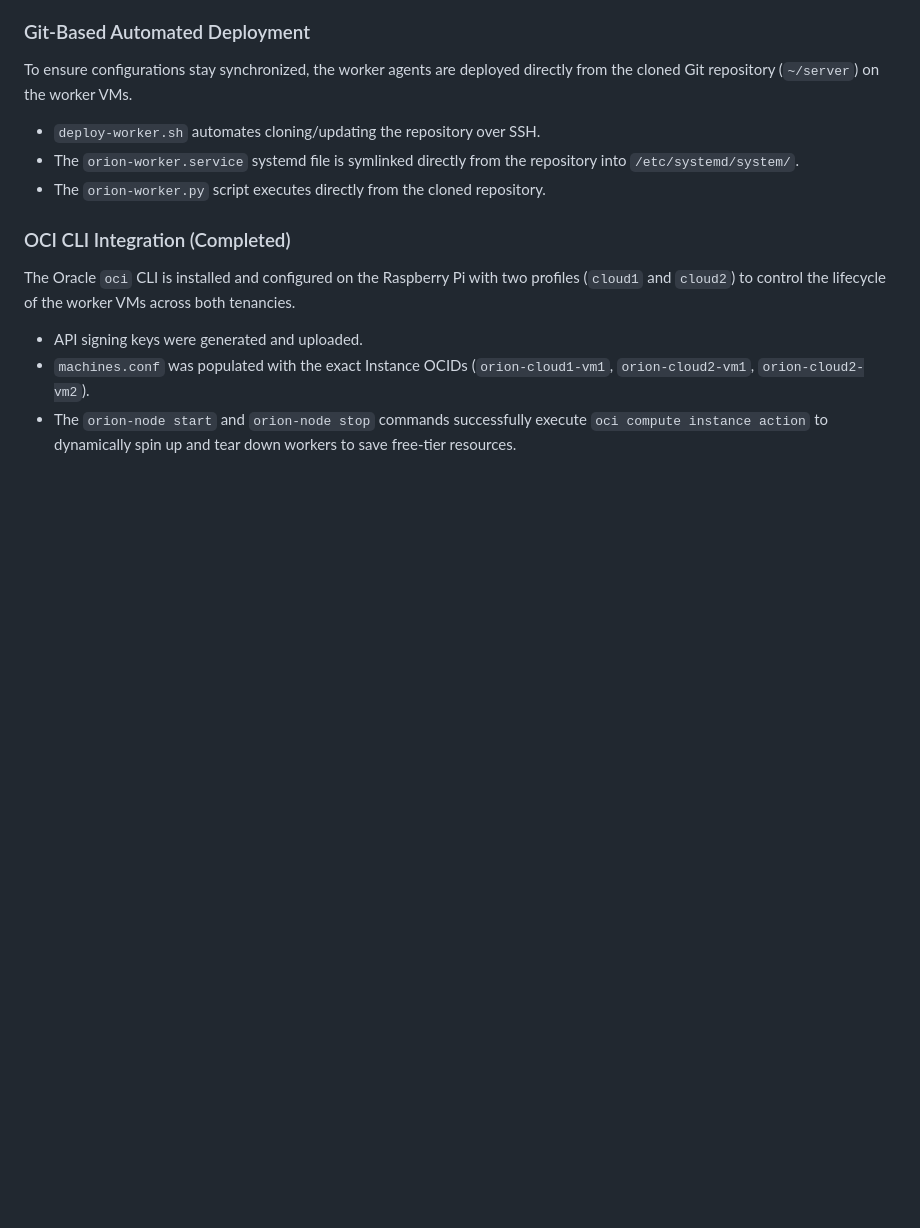
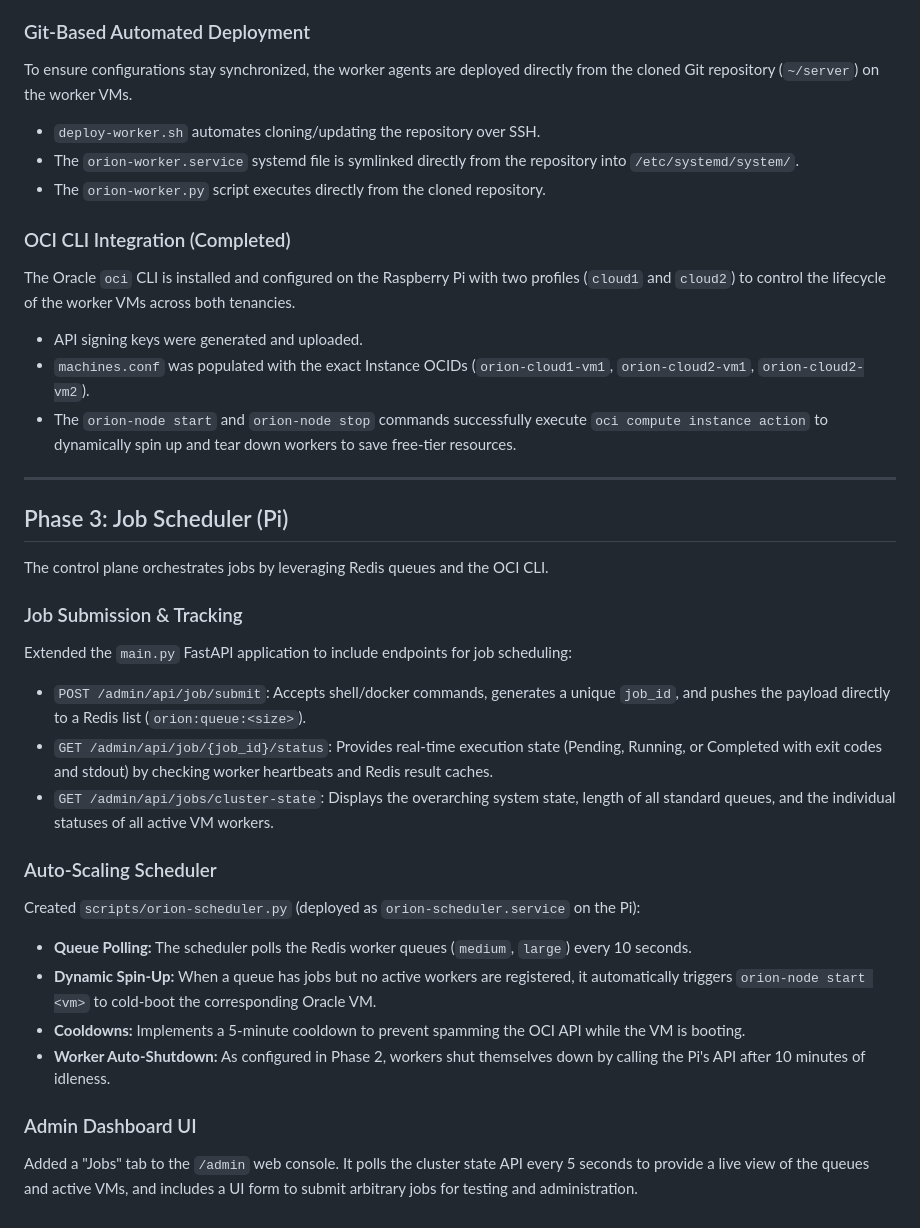
Before and after one commit to orionnishu/orion-app, a Markdown page: docs/cloud_integration_walkthrough.md, the part around the change. Rendered like a GitHub page; blank space fills up the shorter version.

Commit message:
Add Phase 3 complete documentation to walkthrough

```diff
--- a/docs/cloud_integration_walkthrough.md
+++ b/docs/cloud_integration_walkthrough.md
@@ -107,3 +107,25 @@ The Oracle `oci` CLI is installed and configured on the Raspberry Pi with two pr
 - API signing keys were generated and uploaded.
 - `machines.conf` was populated with the exact Instance OCIDs (`orion-cloud1-vm1`, `orion-cloud2-vm1`, `orion-cloud2-vm2`).
 - The `orion-node start` and `orion-node stop` commands successfully execute `oci compute instance action` to dynamically spin up and tear down workers to save free-tier resources.
+
+---
+
+## Phase 3: Job Scheduler (Pi)
+
+The control plane orchestrates jobs by leveraging Redis queues and the OCI CLI.
+
+### Job Submission & Tracking
+Extended the `main.py` FastAPI application to include endpoints for job scheduling:
+- `POST /admin/api/job/submit`: Accepts shell/docker commands, generates a unique `job_id`, and pushes the payload directly to a Redis list (`orion:queue:<size>`).
+- `GET /admin/api/job/{job_id}/status`: Provides real-time execution state (Pending, Running, or Completed with exit codes and stdout) by checking worker heartbeats and Redis result caches.
+- `GET /admin/api/jobs/cluster-state`: Displays the overarching system state, length of all standard queues, and the individual statuses of all active VM workers.
+
+### Auto-Scaling Scheduler
+Created `scripts/orion-scheduler.py` (deployed as `orion-scheduler.service` on the Pi):
+- **Queue Polling:** The scheduler polls the Redis worker queues (`medium`, `large`) every 10 seconds.
+- **Dynamic Spin-Up:** When a queue has jobs but no active workers are registered, it automatically triggers `orion-node start <vm>` to cold-boot the corresponding Oracle VM.
+- **Cooldowns:** Implements a 5-minute cooldown to prevent spamming the OCI API while the VM is booting.
+- **Worker Auto-Shutdown:** As configured in Phase 2, workers shut themselves down by calling the Pi's API after 10 minutes of idleness.
+
+### Admin Dashboard UI
+Added a "Jobs" tab to the `/admin` web console. It polls the cluster state API every 5 seconds to provide a live view of the queues and active VMs, and includes a UI form to submit arbitrary jobs for testing and administration.
```
